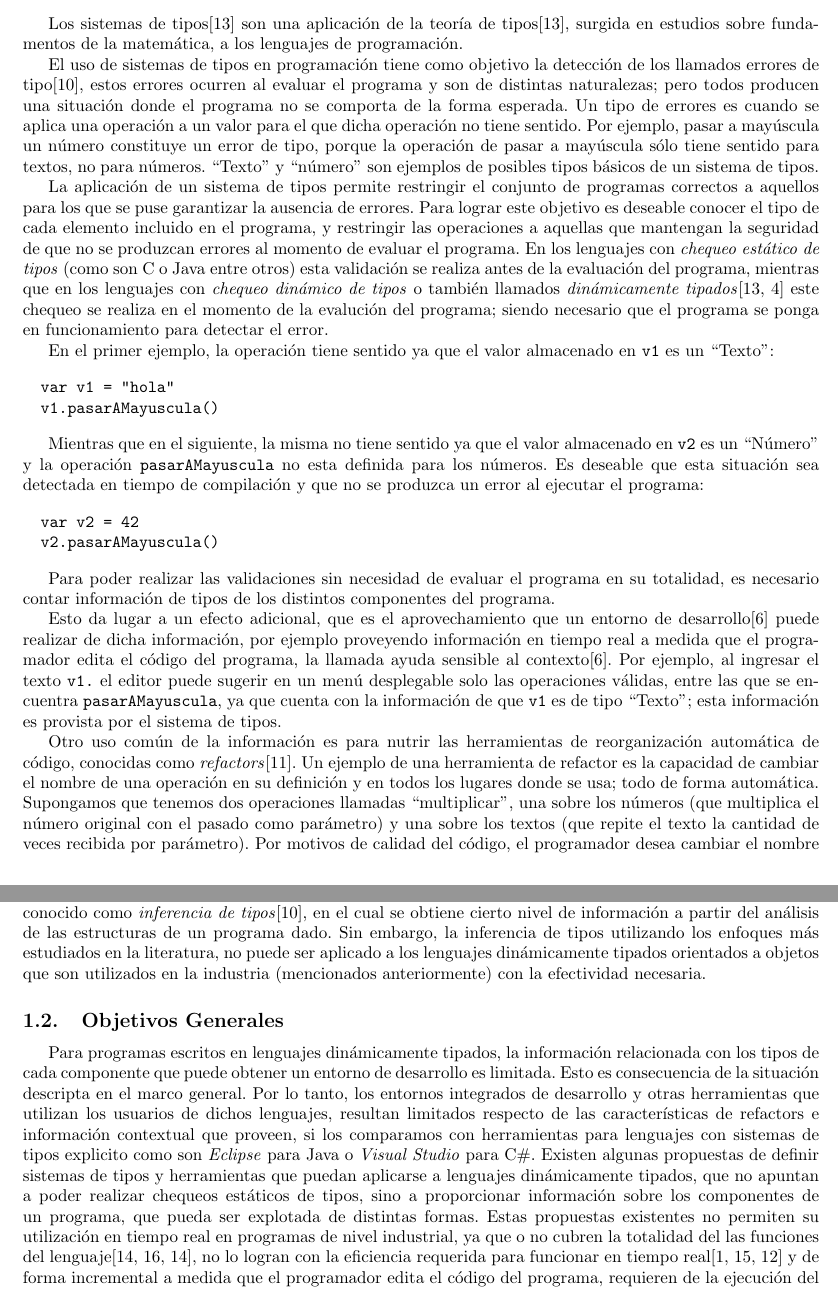
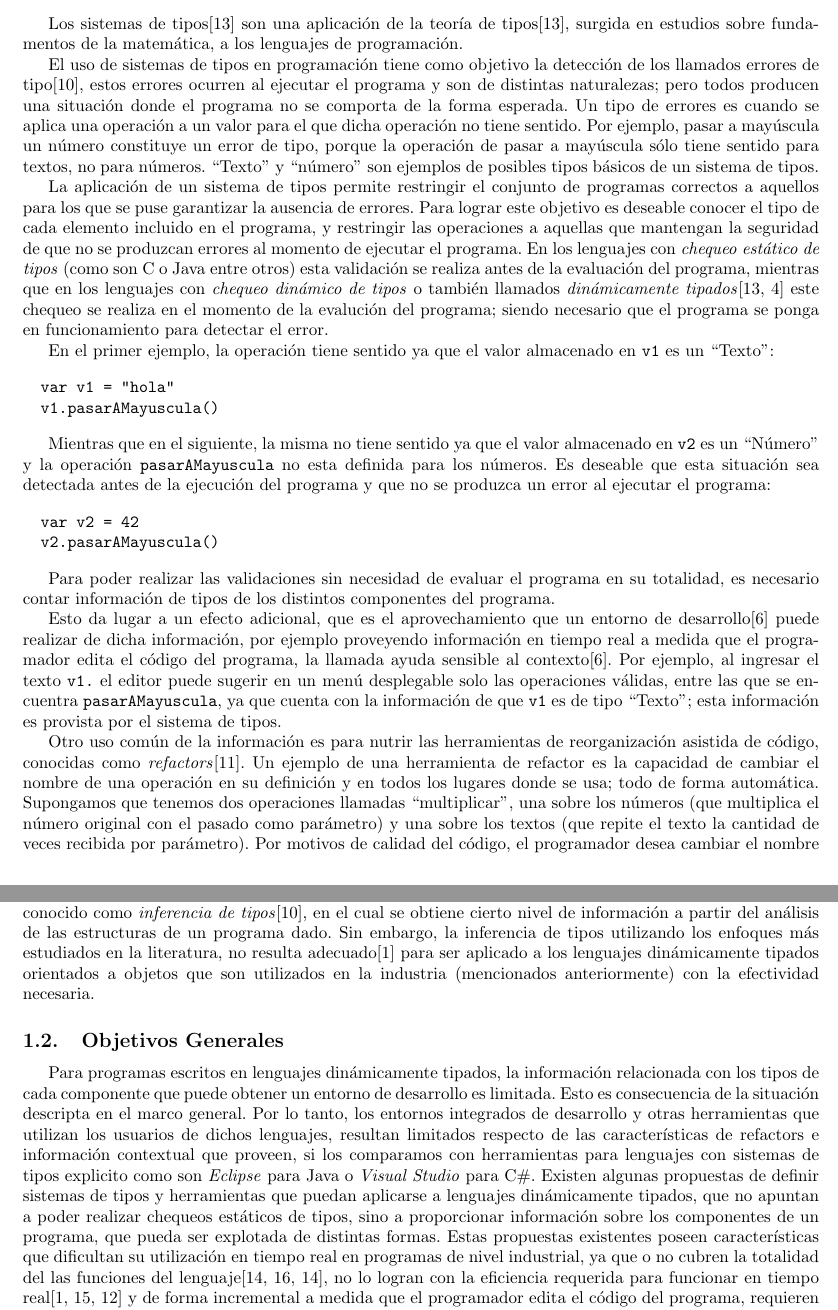
Before and after one commit to tesonep/plan-tesis, a LaTeX thesis (plan-tesis.tex): two parts of pages 1 and 2 of 5, joined at a grey line, cut so that both start at the same text. Compiled offline with pdfLaTeX.

Commit message:
Version presentada

```diff
--- a/plan-tesis.tex
+++ b/plan-tesis.tex
@@ -19,13 +19,13 @@
 
 Los sistemas de tipos\cite{Pier02a} son una aplicación de la teoría de tipos\cite{Pier02a}, surgida en estudios sobre fundamentos de la matemática, a los lenguajes de programación.
 
-El uso de sistemas de tipos en programación tiene como objetivo la detección de los llamados errores de tipo\cite{Miln78a}, estos errores ocurren al evaluar el programa y son de distintas naturalezas; pero todos producen una situación donde el programa no se comporta de la forma esperada. Un tipo de errores es cuando se aplica una operación a un valor para el que dicha operación no tiene sentido. Por ejemplo, pasar a mayúscula un número constituye un error de tipo, porque la operación de pasar a mayúscula sólo tiene sentido para textos, no para números.
+El uso de sistemas de tipos en programación tiene como objetivo la detección de los llamados errores de tipo\cite{Miln78a}, estos errores ocurren al ejecutar el programa y son de distintas naturalezas; pero todos producen una situación donde el programa no se comporta de la forma esperada. Un tipo de errores es cuando se aplica una operación a un valor para el que dicha operación no tiene sentido. Por ejemplo, pasar a mayúscula un número constituye un error de tipo, porque la operación de pasar a mayúscula sólo tiene sentido para textos, no para números.
 ``Texto'' y ``número'' son ejemplos de posibles tipos básicos de un sistema de tipos.
 
 % El uso de sistemas de tipos en programación tiene como objetivo inicial la detección de los llamados errores de tipo\cite{Miln78a}, que ocurren cuando se aplica una operación a un valor para el que dicha operación no tiene sentido. Por ejemplo, pasar a mayúscula un número constituye un error de tipo, porque la operación de pasar a mayúscula sólo tiene sentido para textos, no para números.
 % ``Texto'' y ``número'' son posibles tipos básicos de un sistema de tipos.
 
-La aplicación de un sistema de tipos permite restringir el conjunto de programas correctos a aquellos para los que se puse garantizar la ausencia de errores. Para lograr este objetivo es deseable conocer el tipo de cada elemento incluido en el programa, y restringir las operaciones a aquellas que mantengan la seguridad de que no se produzcan errores al momento de evaluar el programa. En los lenguajes con \emph{chequeo estático de tipos} (como son C o Java entre otros) esta validación se realiza antes de la evaluación del programa, mientras que en los lenguajes con \emph{chequeo dinámico de tipos} o también llamados \emph{dinámicamente tipados}\cite{Pier02a,Card85c} este chequeo se realiza en el momento de la evalución del programa; siendo necesario que el programa se ponga en funcionamiento para detectar el error.
+La aplicación de un sistema de tipos permite restringir el conjunto de programas correctos a aquellos para los que se puse garantizar la ausencia de errores. Para lograr este objetivo es deseable conocer el tipo de cada elemento incluido en el programa, y restringir las operaciones a aquellas que mantengan la seguridad de que no se produzcan errores al momento de ejecutar el programa. En los lenguajes con \emph{chequeo estático de tipos} (como son C o Java entre otros) esta validación se realiza antes de la evaluación del programa, mientras que en los lenguajes con \emph{chequeo dinámico de tipos} o también llamados \emph{dinámicamente tipados}\cite{Pier02a,Card85c} este chequeo se realiza en el momento de la evalución del programa; siendo necesario que el programa se ponga en funcionamiento para detectar el error.
 
 % La aplicación de un sistema de tipos permite restringir el conjunto de programas correctos a aquellos para los que pueda garantizarse la ausencia de errores. Para ello, se debe conocer el tipo de cada elemento incluido en un programa, y restringir cada operación imponiendo que sus argumentos deben respetar un determinado tipo\cite{Miln78a}. Este es el comúnmente llamado \emph{chequeo estático de tipos} presente en varios lenguajes de programación, como Java o C entre otros.
 
@@ -36,7 +36,7 @@ En el primer ejemplo, la operación tiene sentido ya que el valor almacenado en
   v1.pasarAMayuscula()
 \end{verbatim}
 
-Mientras que en el siguiente, la misma no tiene sentido ya que el valor almacenado en \verb|v2| es un ``Número'' y la operación \verb|pasarAMayuscula| no esta definida para los números. Es deseable que esta situación sea detectada en tiempo de compilación y que no se produzca un error al ejecutar el programa:
+Mientras que en el siguiente, la misma no tiene sentido ya que el valor almacenado en \verb|v2| es un ``Número'' y la operación \verb|pasarAMayuscula| no esta definida para los números. Es deseable que esta situación sea detectada antes de la ejecución del programa y que no se produzca un error al ejecutar el programa:
 
 \begin{verbatim}
   var v2 = 42
@@ -52,7 +52,7 @@ por ejemplo proveyendo información en tiempo real a medida que el programador e
 % proponiendo posibilidades para completar una línea de código que se está escribiendo (la llamada ayuda sensible al contexto)\cite{haber86a}, y
 % permitiendo una mayor precisión y riqueza de las acciones de reorganización de código conocidas como \emph{refactors}\cite{Opdyke92a}.
 
-Otro uso común de la información es para nutrir las herramientas de reorganización automática de código, conocidas como \emph{refactors}\cite{Opdyke92a}.
+Otro uso común de la información es para nutrir las herramientas de reorganización asistida de código, conocidas como \emph{refactors}\cite{Opdyke92a}.
 Un ejemplo de una herramienta de refactor es la capacidad de cambiar el nombre de una operación en su definición y en todos los lugares donde se usa; todo de forma automática. Supongamos que tenemos dos operaciones llamadas ``multiplicar'', una sobre los números (que multiplica el número original con el pasado como parámetro) y una sobre los textos (que repite el texto la cantidad de veces recibida por parámetro). Por motivos de calidad del código, el programador desea cambiar el nombre la de la segunda. Pero este cambio solo se debe hacer en los usos donde el objeto modificado es un texto, manteniendo sin cambio el uso sobre los números. Para poder lograrlo es necesario contar con el detalle del tipo de cada parte del programa.
 
 La potencia de los entornos de desarrollo actualmente disponibles les permite brindar capacidades extensivas en este sentido, lo que redunda en un ahorro de tiempo considerable en las tareas que llevan a cabo los programadores en su trabajo cotidiano. Por lo tanto, este aspecto del uso de sistemas de tipos en lenguajes de programación tiene una gran relevancia hoy en día.
@@ -76,7 +76,7 @@ Por otro lado, en estos lenguajes no se cuenta con información sobre el tipo re
 
 Una estrategia utilizada para paliar la ausencia de información de tipos en un programa es el proceso conocido como \emph{inferencia de tipos}\cite{Miln78a}, en el cual se obtiene cierto nivel de información a partir del análisis de las estructuras de un programa dado.
 %Aunque no se cuenta con información explicita en el texto del programa, es posible obtener cierto nivel de información a partir del análisis de las estructuras del programa, |un proceso conocido como inferencia de tipos\cite{Miln78a}.
-Sin embargo, la inferencia de tipos utilizando los enfoques más estudiados en la literatura, no puede ser aplicado a los lenguajes dinámicamente tipados orientados a objetos que son utilizados en la industria (mencionados anteriormente) con la efectividad necesaria.
+Sin embargo, la inferencia de tipos utilizando los enfoques más estudiados en la literatura, no resulta adecuado\cite{Ages96a} para ser aplicado a los lenguajes dinámicamente tipados orientados a objetos que son utilizados en la industria (mencionados anteriormente) con la efectividad necesaria.
 %son Javascript, Ruby, Php, Smalltalk y Python.
 
 
@@ -86,7 +86,7 @@ Sin embargo, la inferencia de tipos utilizando los enfoques más estudiados en l
 Para programas escritos en lenguajes dinámicamente tipados, la información relacionada con los tipos de cada componente que puede obtener un entorno de desarrollo es limitada. Esto es consecuencia de la situación descripta en el marco general.
 Por lo tanto, los entornos integrados de desarrollo y otras herramientas que utilizan los usuarios de dichos lenguajes, resultan limitados respecto de las características de refactors e información contextual que proveen, si los comparamos con herramientas para lenguajes con sistemas de tipos explicito como son \emph{Eclipse} para Java o \emph{Visual Studio} para C\#.
 %Los sistemas de inferencia de tipos tradicionales, no pueden obtener información suficiente sobre los lenguajes previamente descriptos. Esto hace que la mayoria de los usuarios de dichos lenguajes trabajen con herramientas y entornos de desarrollo integrados limitados en sus características de refactos e información contextual; si los comparamos con herramientas para lenguajes con un sistema de tipos explicito como son Eclipse para Java o Visual Studio para C\#.
-Existen algunas propuestas de definir sistemas de tipos y herramientas que puedan aplicarse a lenguajes dinámicamente tipados, que no apuntan a poder realizar chequeos estáticos de tipos, sino a proporcionar información sobre los componentes de un programa, que pueda ser explotada de distintas formas. Estas propuestas existentes no permiten su utilización en tiempo real en programas de nivel industrial, ya que o no cubren la totalidad del las funciones del lenguaje\cite{Pluq09a,Wang01a,Pluq09a}, no lo logran con la eficiencia requerida para funcionar en tiempo real\cite{Ages96a,Spoo05a,Oxho92a} y de forma incremental a medida que el programador edita el código del programa, requieren de la ejecución del programa\cite{Haup11a} o algún tipo de modificación del programa original\cite{Grav90a,Alle13a}.
+Existen algunas propuestas de definir sistemas de tipos y herramientas que puedan aplicarse a lenguajes dinámicamente tipados, que no apuntan a poder realizar chequeos estáticos de tipos, sino a proporcionar información sobre los componentes de un programa, que pueda ser explotada de distintas formas. Estas propuestas existentes poseen características que dificultan su utilización en tiempo real en programas de nivel industrial, ya que o no cubren la totalidad del las funciones del lenguaje\cite{Pluq09a,Wang01a,Pluq09a}, no lo logran con la eficiencia requerida para funcionar en tiempo real\cite{Ages96a,Spoo05a,Oxho92a} y de forma incremental a medida que el programador edita el código del programa, requieren de la ejecución del programa\cite{Haup11a} o algún tipo de modificación del programa original\cite{Grav90a,Alle13a}.
 
 Además existen sistemas de tipos conocidos como \emph{Pluggable Type Systems}\cite{Brac04a}, que estan concebidos como elementos externos al lenguaje de programación que pueden ser utilizados de forma opcional como herramientas en distintas etapas del desarrollo.
 
```
Also changed, not shown: 3 other files.
